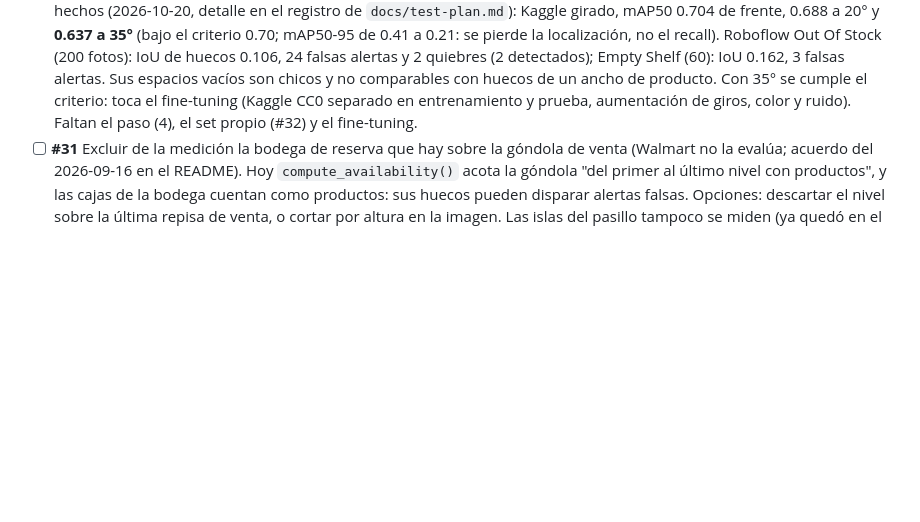
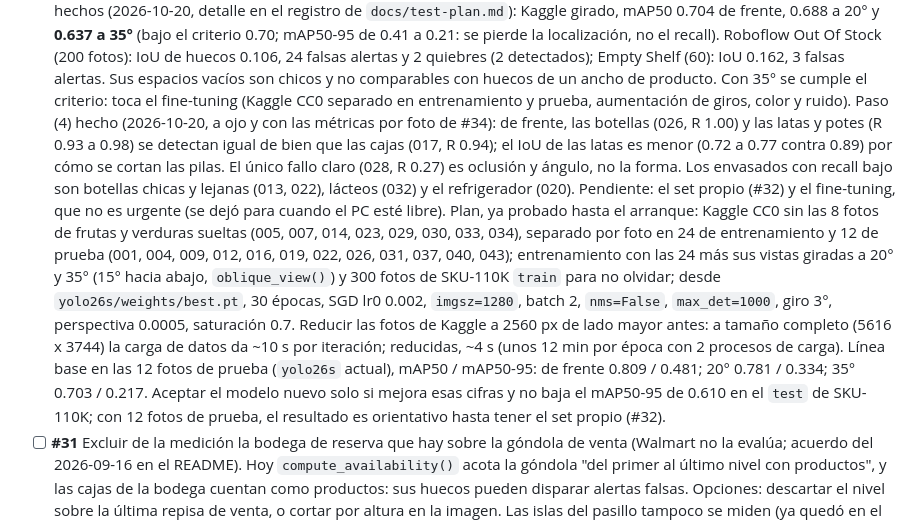
Before and after one commit to marianapeachy/capstone, a Markdown page: PROGRESS.md, the part around the change. Drawn GitHub-style; blank space fills up the shorter version.

Commit message:
docs: record #33 step 4 and the fine-tuning plan as backlog
Co-Authored-By: Claude Sonnet 5.5 <noreply@anthropic.com>

```diff
--- a/PROGRESS.md
+++ b/PROGRESS.md
@@ -198,8 +198,32 @@ hitos" en `docs/curso.md`).
       espacios vacíos son chicos y no comparables con huecos de un ancho
       de producto. Con 35° se cumple el criterio: toca el fine-tuning
       (Kaggle CC0 separado en entrenamiento y prueba, aumentación de giros,
-      color y ruido). Faltan el paso (4), el set propio (#32) y el
-      fine-tuning.
+      color y ruido). Paso (4) hecho (2026-10-20, a ojo y con las métricas por foto de
+      #34): de frente, las botellas (026, R 1.00) y las latas y potes
+      (R 0.93 a 0.98) se detectan igual de bien que las cajas (017, R
+      0.94); el IoU de las latas es menor (0.72 a 0.77 contra 0.89) por
+      cómo se cortan las pilas. El único fallo claro (028, R 0.27) es
+      oclusión y ángulo, no la forma. Los envasados con recall bajo son
+      botellas chicas y lejanas (013, 022), lácteos (032) y el
+      refrigerador (020). Pendiente: el set propio (#32) y el
+      fine-tuning, que no es urgente (se dejó para cuando el PC esté
+      libre). Plan, ya probado hasta el arranque: Kaggle CC0 sin las 8
+      fotos de frutas y verduras sueltas (005, 007, 014, 023, 029, 030,
+      033, 034), separado por foto en 24 de entrenamiento y 12 de prueba
+      (001, 004, 009, 012, 016, 019, 022, 026, 031, 037, 040, 043);
+      entrenamiento con las 24 más sus vistas giradas a 20° y 35° (15°
+      hacia abajo, `oblique_view()`) y 300 fotos de SKU-110K `train` para
+      no olvidar; desde `yolo26s/weights/best.pt`, 30 épocas, SGD lr0
+      0.002, `imgsz=1280`, batch 2, `nms=False`, `max_det=1000`, giro 3°,
+      perspectiva 0.0005, saturación 0.7. Reducir las fotos de Kaggle a
+      2560 px de lado mayor antes: a tamaño completo (5616 x 3744) la
+      carga de datos da ~10 s por iteración; reducidas, ~4 s (unos 12 min
+      por época con 2 procesos de carga). Línea base en las 12 fotos de
+      prueba (`yolo26s` actual), mAP50 / mAP50-95: de frente 0.809 /
+      0.481; 20° 0.781 / 0.334; 35° 0.703 / 0.217. Aceptar el modelo
+      nuevo solo si mejora esas cifras y no baja el mAP50-95 de 0.610 en
+      el `test` de SKU-110K; con 12 fotos de prueba, el resultado es
+      orientativo hasta tener el set propio (#32).
 - [ ] **#31** Excluir de la medición la bodega de reserva que hay sobre
       la góndola de venta (Walmart no la evalúa; acuerdo del 2026-09-16
       en el README). Hoy `compute_availability()` acota la góndola "del
```
